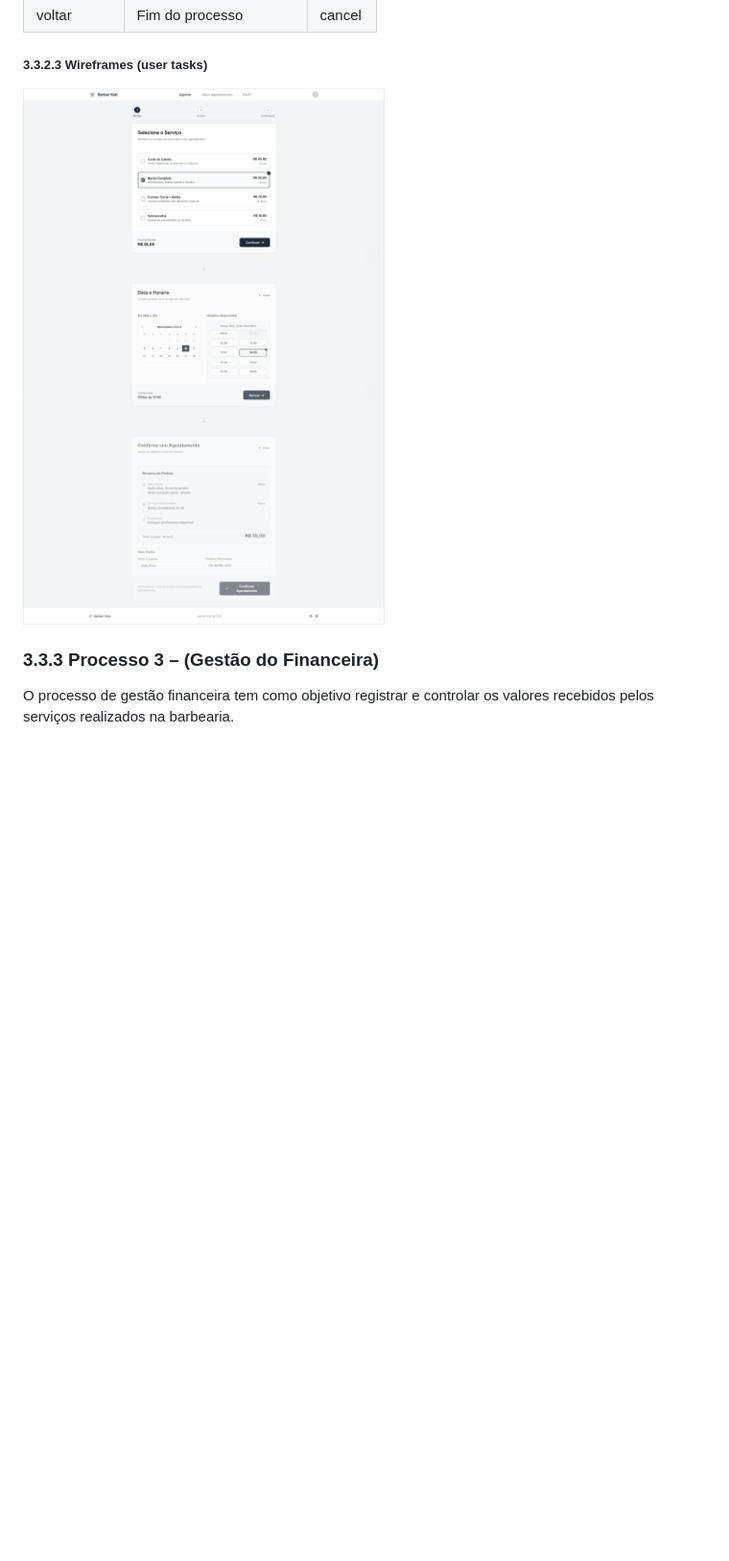
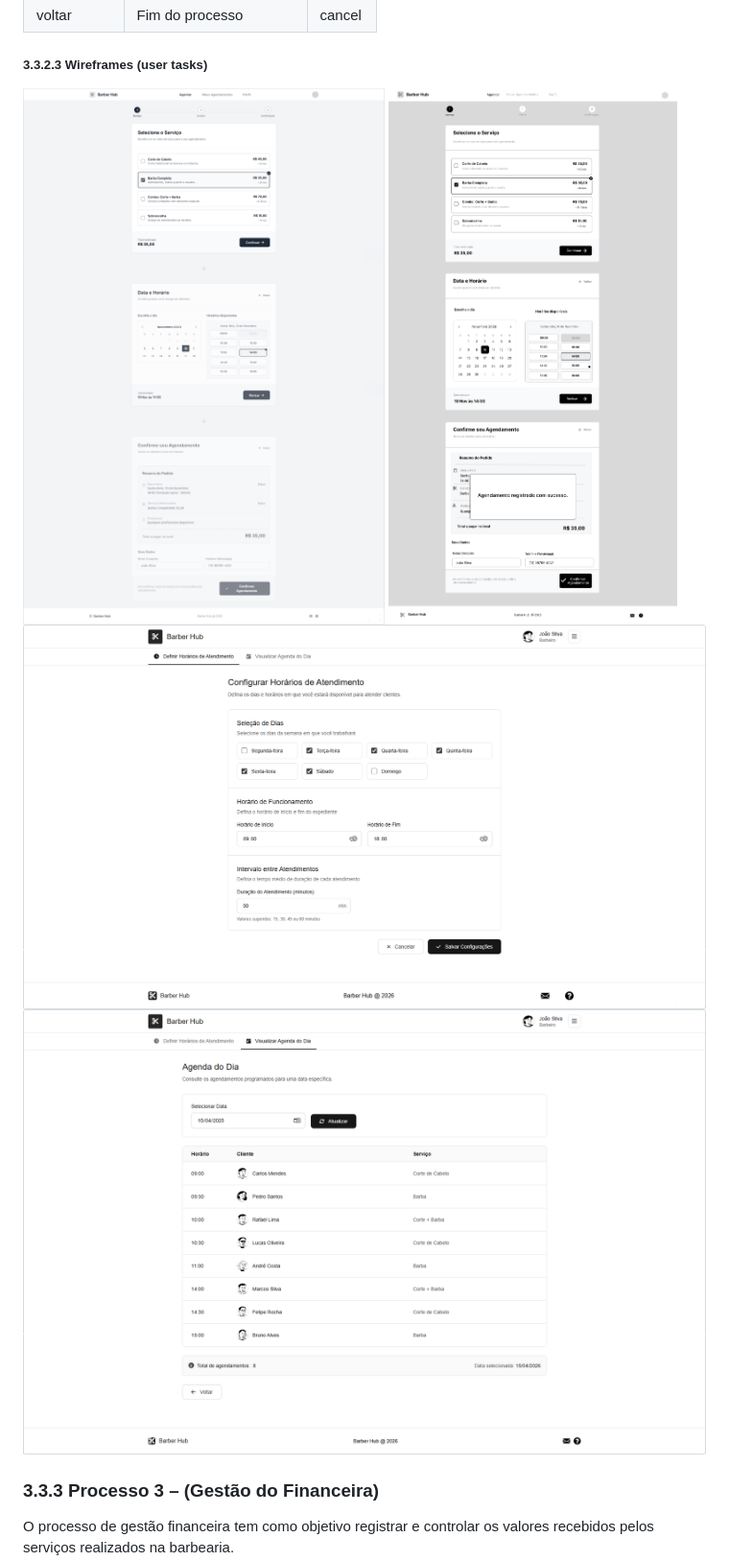
Before and after one commit to Eduard0-code/barberhub, a Markdown page: docs/3-Modelagem-Processos-Negócio.md, the part around one of its changes. Shown at 96% size. GitHub-like rendering; pictures changed too: docs/images/wireframeAgendamento1.png (added), docs/images/wireframeAgendamento2.png (added), docs/images/wireframeAgendamento3.png (added); blank space fills up the shorter version.

Commit message:
Adicionando wireframes restantes

```diff
--- a/docs/3-Modelagem-Processos-Negócio.md
+++ b/docs/3-Modelagem-Processos-Negócio.md
@@ -265,6 +265,9 @@ Os tipos de dados utilizados no processo são:
 
 ##### 3.3.2.3 Wireframes (user tasks)
 ![`wireframe Agendamento`](images/wireframeAgendamento.png)
+![`wireframe Agendamento`](images/wireframeAgendamento1.png)
+![`wireframe Agendamento`](images/wireframeAgendamento2.png)
+![`wireframe Agendamento`](images/wireframeAgendamento3.png)
 
 ### 3.3.3 Processo 3 – (Gestão do Financeira)
 O processo de gestão financeira tem como objetivo registrar e controlar os valores recebidos pelos serviços realizados na barbearia.
```
Also changed, not shown: other parts of docs/3-Modelagem-Processos-Negócio.md (+17 -17 lines), docs/images/ProcessodeGestãodeAgendamentoDiagrama.png.
